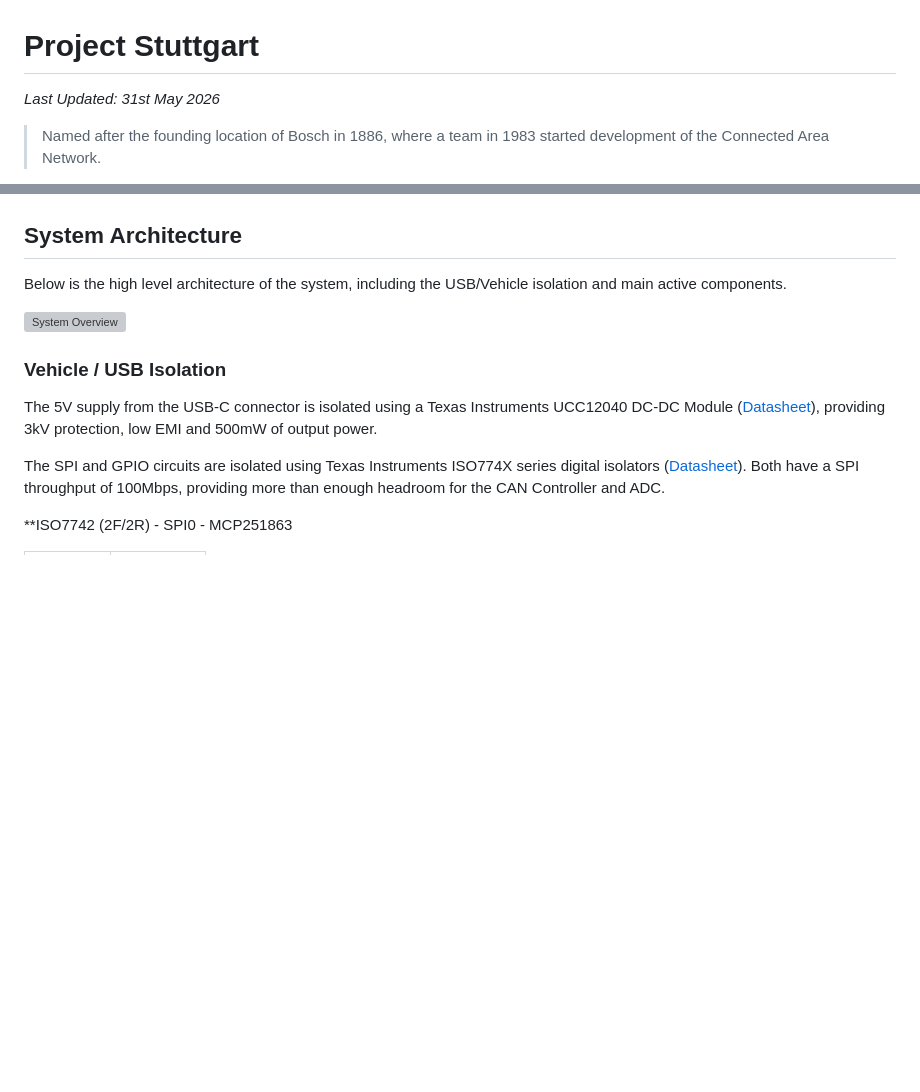
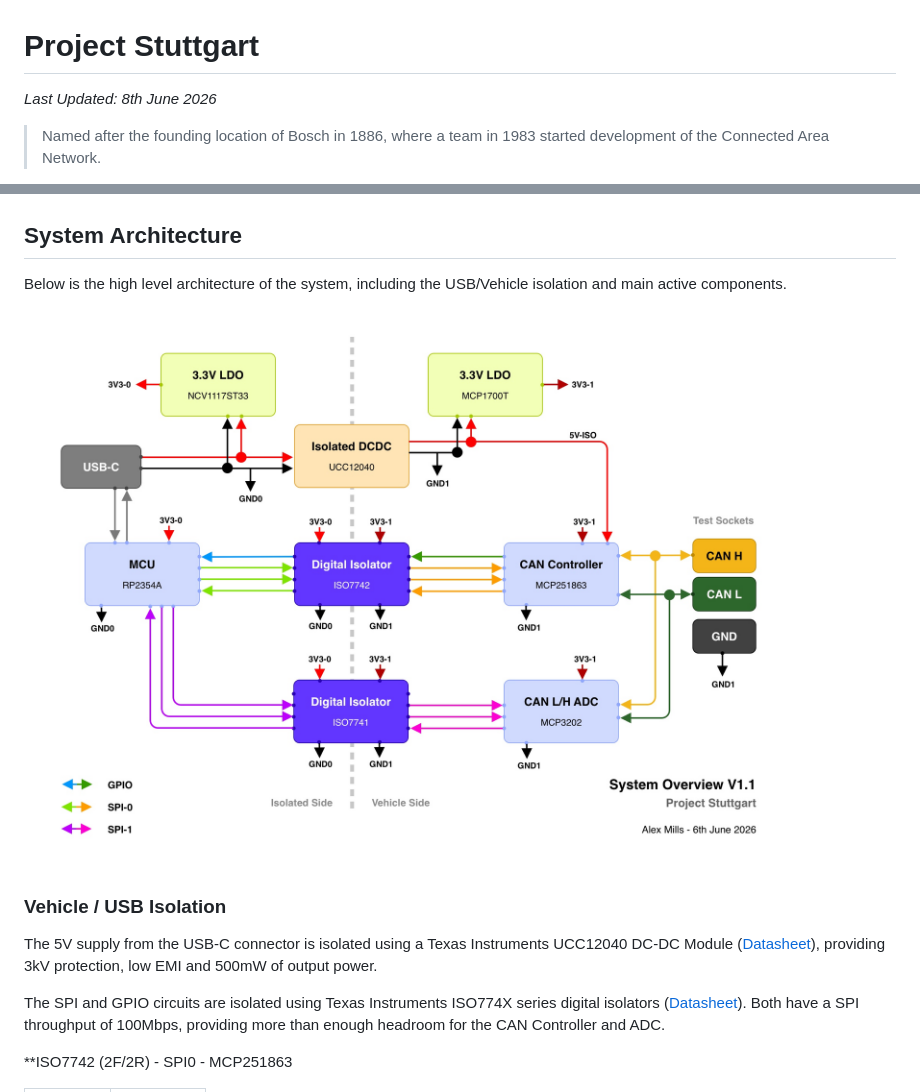
Before and after one commit to alexmills/stuttgart, a Markdown page: readme.md, 2 parts joined by grey strips. GitHub-like rendering; blank space fills up the shorter version; grey boxes are pictures that could not be loaded.

Commit message:
Link fix

```diff
--- a/readme.md
+++ b/readme.md
@@ -1,6 +1,6 @@
 # Project Stuttgart
 
-*Last Updated: 31st May 2026*
+*Last Updated: 8th June 2026*
 
 > Named after the founding location of Bosch in 1886, where a team in 1983 started development of the Connected Area Network.
 
@@ -67,7 +67,7 @@ The current state of the project as follows:
 
 Below is the high level architecture of the system, including the USB/Vehicle isolation and main active components.
 
-![System Overview](stuttgart-system-overview-v1.1.jpg)
+![System Overview](content/stuttgart-system-overview-v1.1.jpg)
 
 ### Vehicle / USB Isolation
 
```
